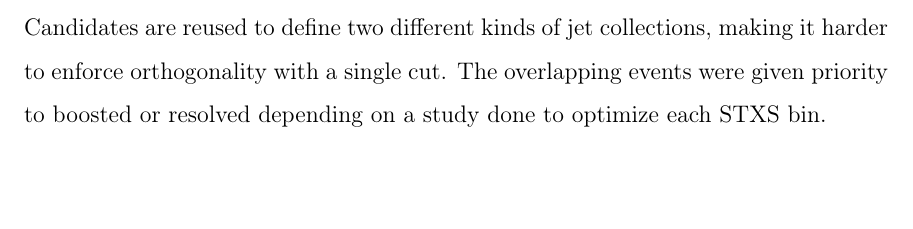
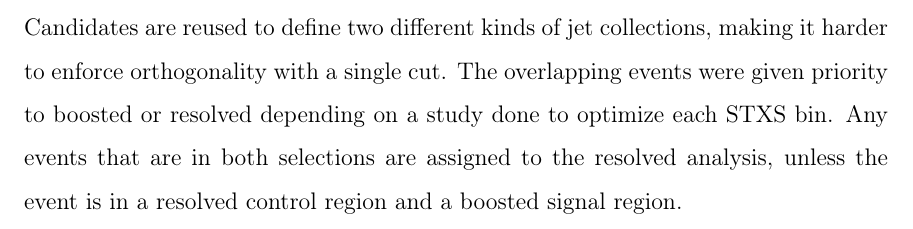
Before and after one commit to dabercro/thesis, a LaTeX thesis (main.tex, which reads chapters/selection.tex): part of page 67 of 86, cut so that both start at the same text, the shorter picture padded with empty space. The pictures show the PDF file main.pdf that the author committed with the source.

Commit message:
Found the text about the overlap

```diff
--- a/chapters/selection.tex
+++ b/chapters/selection.tex
@@ -609,3 +609,5 @@ the same PF Candidates are reused to define two different kinds of jet collectio
 making it harder to enforce orthogonality with a single cut.
 The overlapping events were given priority to boosted or resolved depending on
 a study done to optimize each STXS bin.
+Any events that are in both selections are assigned to the resolved analysis,
+unless the event is in a resolved control region and a boosted signal region.
```
Also changed, not shown: main.pdf.
